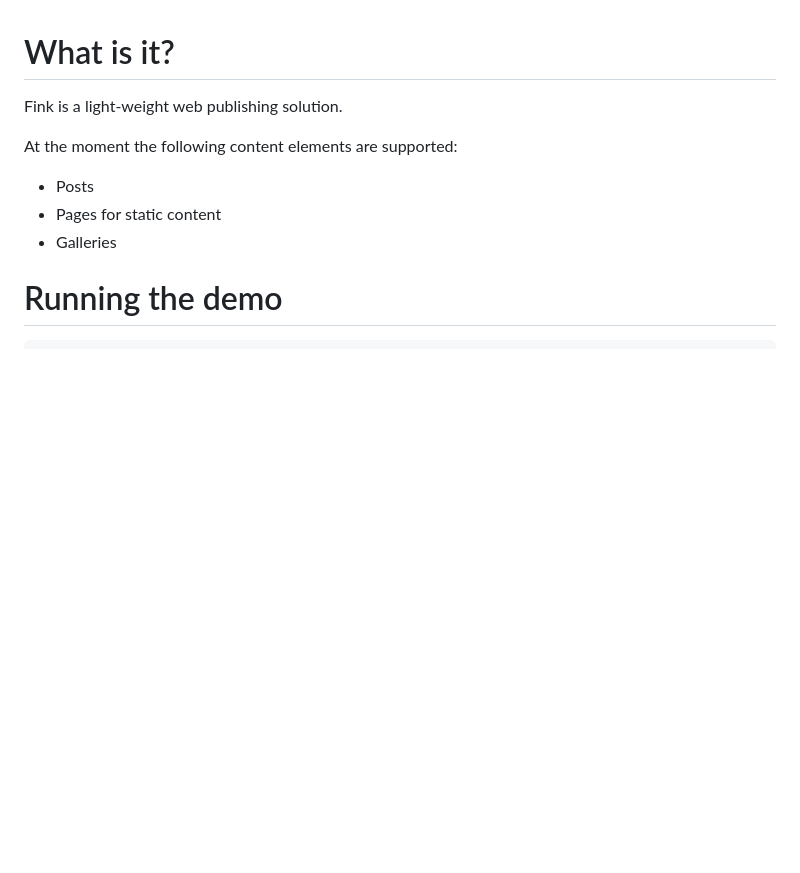
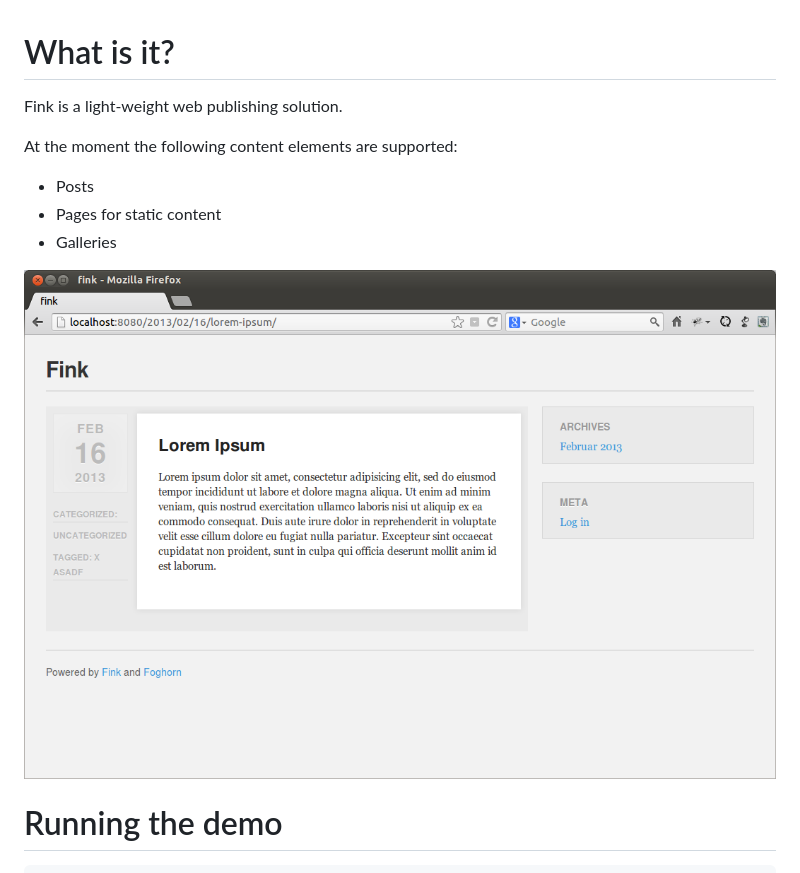
Before and after one commit to dozed/fink, a Markdown page: README.markdown, the part around the change. Drawn GitHub-style; pictures changed too: fink-demo.png (added); blank space fills up the shorter version.

Commit message:
Added screenshot.

```diff
--- a/README.markdown
+++ b/README.markdown
@@ -8,6 +8,8 @@ At the moment the following content elements are supported:
   * Posts
   * Pages for static content
   * Galleries
+
+<img src="fink-demo.png" />
 
 # Running the demo
 
```
